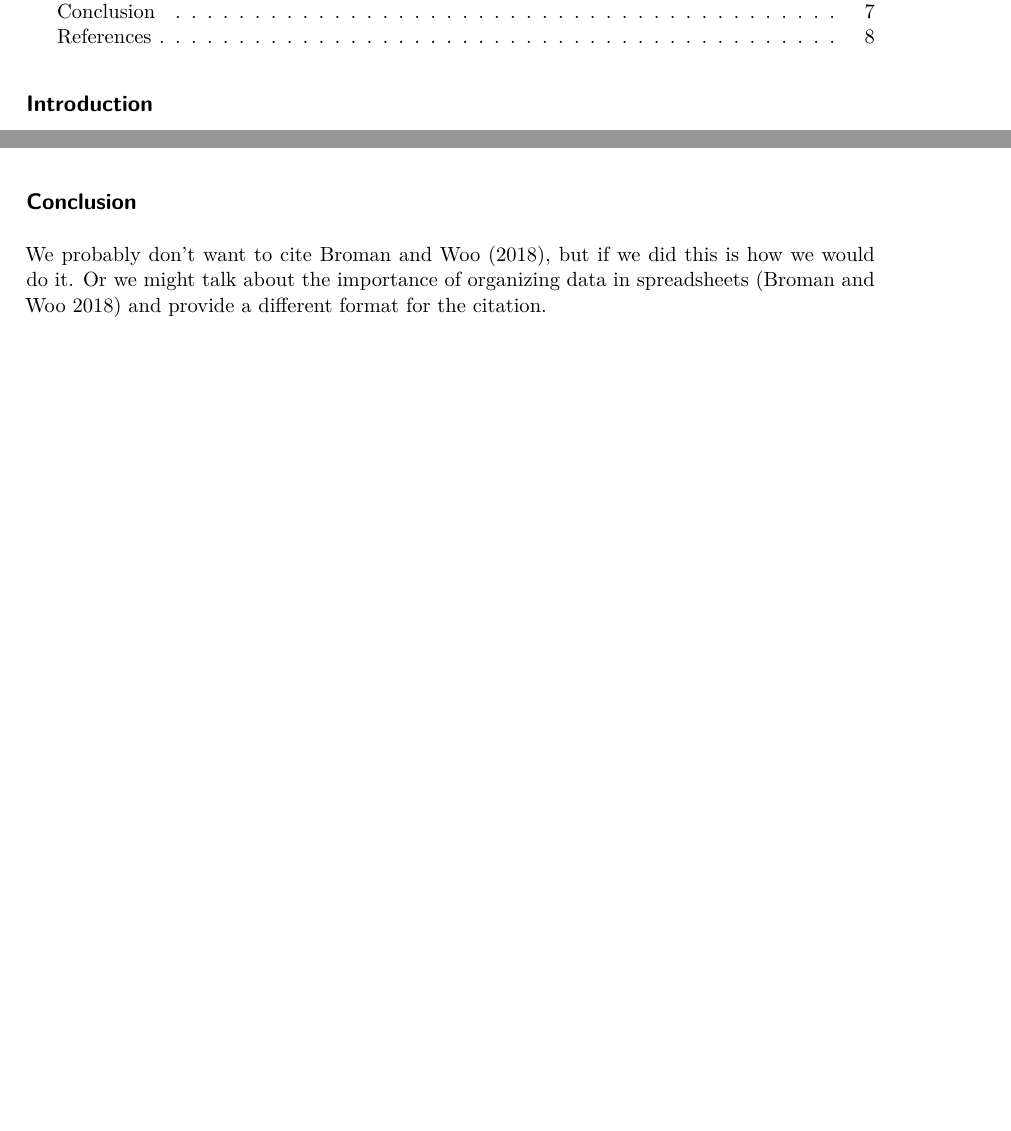
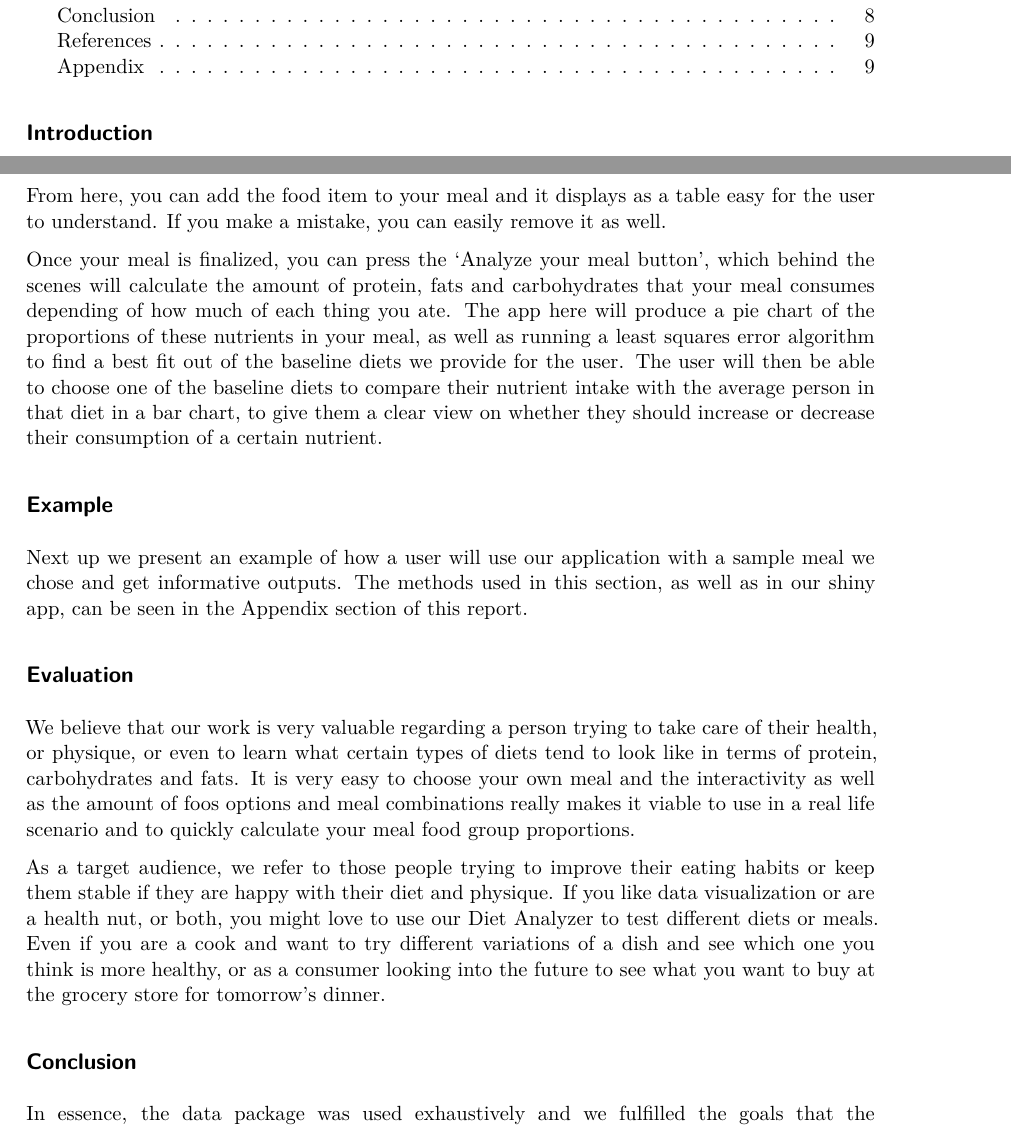
Before and after one commit to javiergutierrezbach/Diet_Analyzer, a Quarto document (report/report.qmd): two parts of pages 1 and 7 of 8 before the commit and two parts of pages 1 and 8 of 9 after it, joined at a grey line, cut so that both start at the same text, the shorter picture padded with empty space. Rendered offline with R 4.5, knitr and Pandoc in place of Quarto, then LaTeX, with nearby package versions; some code elsewhere in the file could not run offline.

Commit message:
Update report.qmd

```diff
--- a/report/report.qmd
+++ b/report/report.qmd
@@ -263,9 +263,19 @@ best_fit
 
 ## Application and Usage
 
-In the end, Diet Analyzer is an application with great ease of use, interactivity and information. The Meal selector is the main widget that comes into play; it lets the user easily select the meal they had during the day by choosing one food item at a time. Once a food item is selected, (eg. Chicken, broiler, light meat and skin, roasted), you will be able to choose the quantity of it that you ate, from the ones available in the data set (eg. 1/2 bird, or 150ml chopped or diced).
+In the end, Diet Analyzer is an application with great ease of use, interactivity and information. The Meal selector is the main widget that comes into play; it lets the user easily select the meal they had during the day by choosing one food item at a time. Once a food item is selected, (eg. Chicken, broiler, light meat and skin, roasted), you will be able to choose the quantity of it that you ate, from the ones available in the data set (eg. 1/2 bird, or 150ml chopped or diced). From here, you can add the food item to your meal and it displays as a table easy for the user to understand. If you make a mistake, you can easily remove it as well.
+
+Once your meal is finalized, you can press the 'Analyze your meal button', which behind the scenes will calculate the amount of protein, fats and carbohydrates that your meal consumes depending of how much of each thing you ate. The app here will produce a pie chart of the proportions of these nutrients in your meal, as well as running a least squares error algorithm to find a best fit out of the baseline diets we provide for the user. The user will then be able to choose one of the baseline diets to compare their nutrient intake with the average person in that diet in a bar chart, to give them a clear view on whether they should increase or decrease their consumption of a certain nutrient.
+
+## Example
+
+Next up we present an example of how a user will use our application with a sample meal we chose and get informative outputs. The methods used in this section, as well as in our shiny app, can be seen in the Appendix section of this report.
+
+## Evaluation
+
+We believe that our work is very valuable regarding a person trying to take care of their health, or physique, or even to learn what certain types of diets tend to look like in terms of protein, carbohydrates and fats. It is very easy to choose your own meal and the interactivity as well as the amount of foos options and meal combinations really makes it viable to use in a real life scenario and to quickly calculate your meal food group proportions.
+
+As a target audience, we refer to those people trying to improve their eating habits or keep them stable if they are happy with their diet and physique. If you like data visualization or are a health nut, or both, you might love to use our Diet Analyzer to test different diets or meals. Even if you are a cook and want to try different variations of a dish and see which one you think is more healthy, or as a consumer looking into the future to see what you want to buy at the grocery store for tomorrow's dinner.
 
 ## Conclusion
 
-We probably don't want to cite @broman-woo, but if we did this is how we would do it.
-Or we might talk about the importance of organizing data in spreadsheets [@broman-woo] and provide a different format for the citation.
```
Also changed, not shown: report/report.qmd (5 more changed lines).
